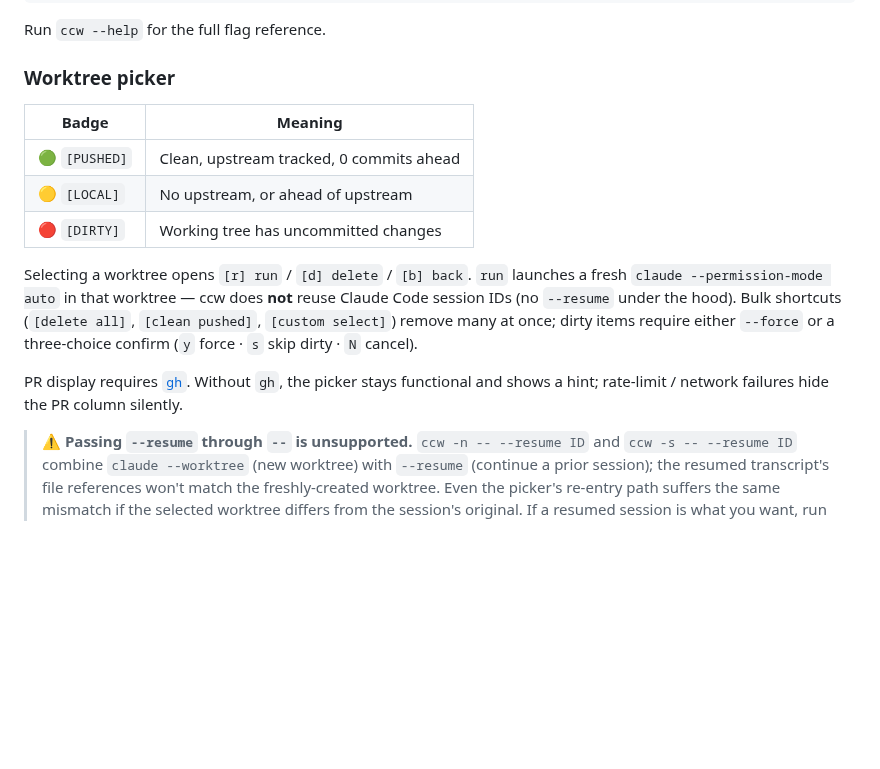
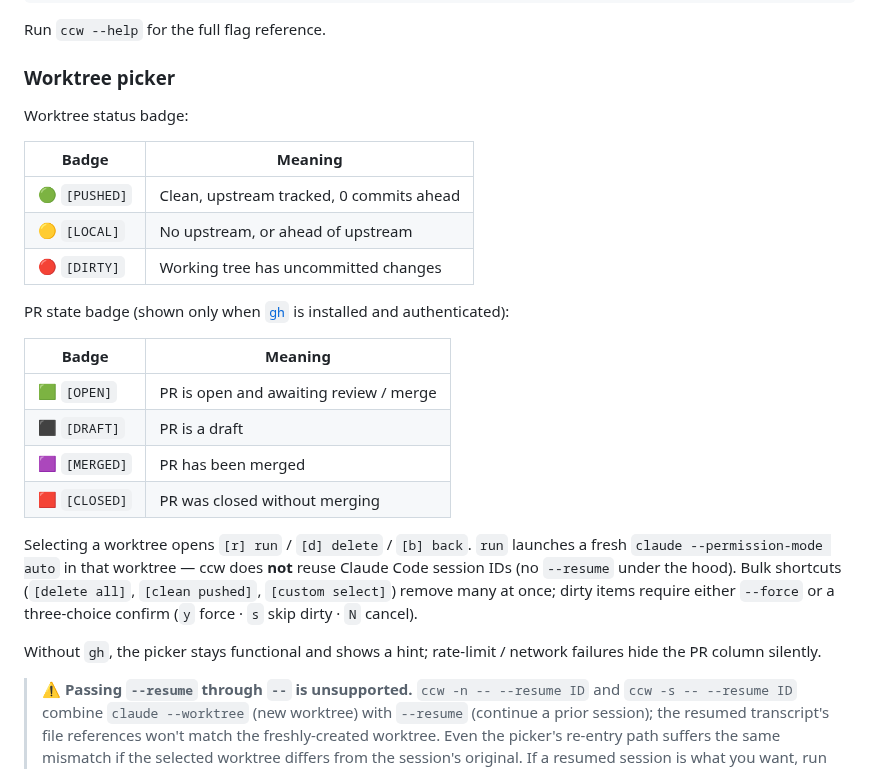
Before and after one commit to tqer39/ccw-cli, a Markdown page: README.md, the part around one of its changes. Rendered like a GitHub page; blank space fills up the shorter version.

```diff
--- a/README.md
+++ b/README.md
@@ -55,15 +55,26 @@ Run `ccw --help` for the full flag reference.
 
 ### Worktree picker
 
+Worktree status badge:
+
 | Badge | Meaning |
 |---|---|
 | 🟢 `[PUSHED]` | Clean, upstream tracked, 0 commits ahead |
 | 🟡 `[LOCAL]` | No upstream, or ahead of upstream |
 | 🔴 `[DIRTY]` | Working tree has uncommitted changes |
 
+PR state badge (shown only when [`gh`](https://cli.github.com/) is installed and authenticated):
+
+| Badge | Meaning |
+|---|---|
+| 🟩 `[OPEN]` | PR is open and awaiting review / merge |
+| ⬛ `[DRAFT]` | PR is a draft |
+| 🟪 `[MERGED]` | PR has been merged |
+| 🟥 `[CLOSED]` | PR was closed without merging |
+
 Selecting a worktree opens `[r] run` / `[d] delete` / `[b] back`. `run` launches a fresh `claude --permission-mode auto` in that worktree — ccw does **not** reuse Claude Code session IDs (no `--resume` under the hood). Bulk shortcuts (`[delete all]`, `[clean pushed]`, `[custom select]`) remove many at once; dirty items require either `--force` or a three-choice confirm (`y` force · `s` skip dirty · `N` cancel).
 
-PR display requires [`gh`](https://cli.github.com/). Without `gh`, the picker stays functional and shows a hint; rate-limit / network failures hide the PR column silently.
+Without `gh`, the picker stays functional and shows a hint; rate-limit / network failures hide the PR column silently.
 
 > ⚠️ **Passing `--resume` through `--` is unsupported.**
 > `ccw -n -- --resume ID` and `ccw -s -- --resume ID` combine `claude --worktree` (new worktree) with `--resume` (continue a prior session); the resumed transcript's file references won't match the freshly-created worktree. Even the picker's re-entry path suffers the same mismatch if the selected worktree differs from the session's original. If a resumed session is what you want, run `claude --resume ID` directly — bypass ccw.
```
Also changed, not shown: other parts of README.md (+2 -2 lines), docs/README.ja.md (+14 -3 lines), docs/assets/picker-demo.gif, 2 other files.
